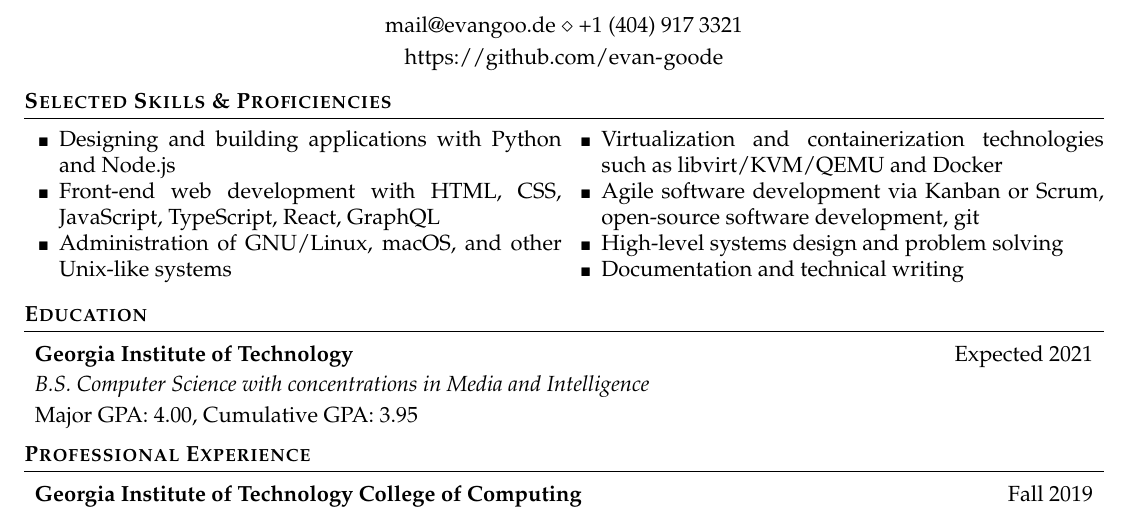
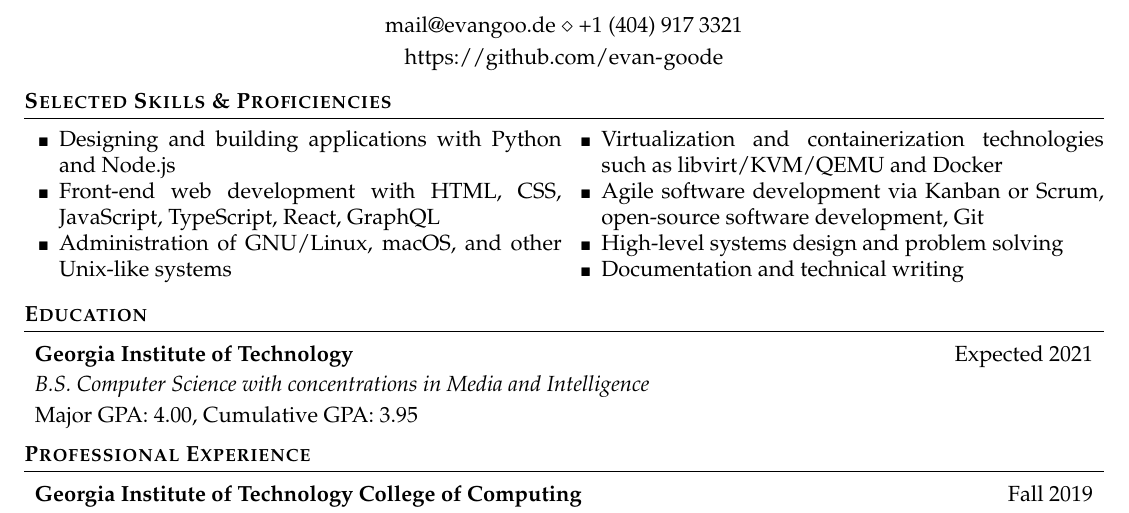
Before and after one commit to evan-goode/resume, a LaTeX CV (resume.tex): part of the page, cut so that both start at the same text. Compiled offline with pdfLaTeX.

Commit message:
capitalize Git

```diff
--- a/resume.tex
+++ b/resume.tex
@@ -25,7 +25,7 @@
 			\item Administration of GNU/Linux, macOS, and other Unix-like systems
 			\columnbreak
 			\item Virtualization and containerization technologies such as libvirt/KVM/QEMU and Docker
-			\item Agile software development via Kanban or Scrum, open-source software development, git
+			\item Agile software development via Kanban or Scrum, open-source software development, Git
 			\item High-level systems design and problem solving
 			\item Documentation and technical writing
 		\end{multicols}
```
